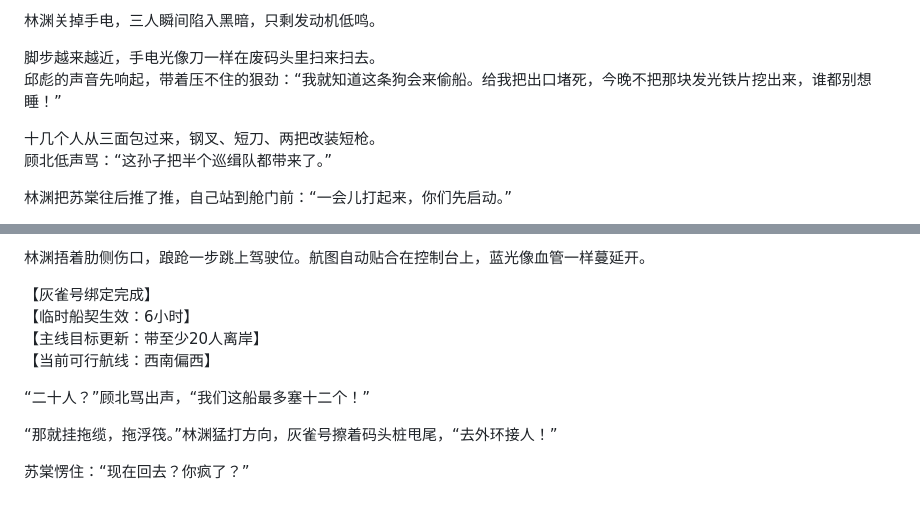
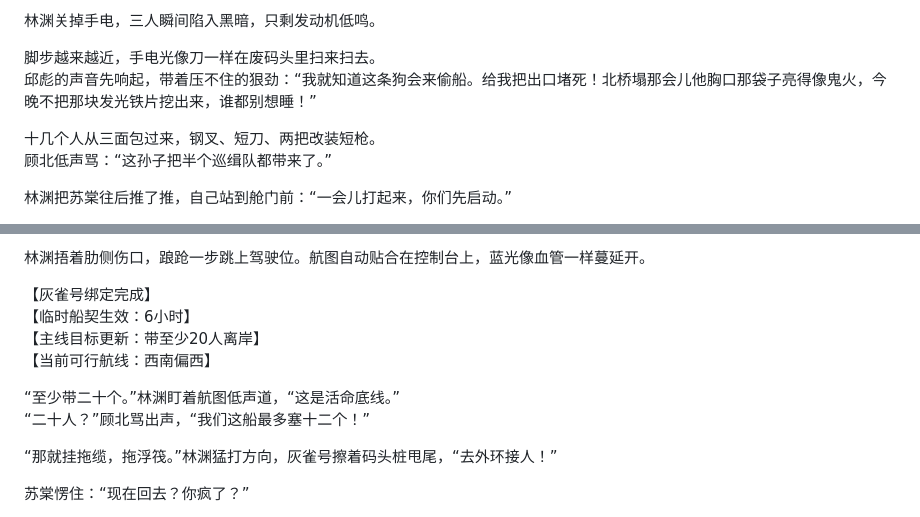
Before and after one commit to sddacftec/draft, a Markdown page: novel/chapters/chapter-03.md, 2 parts joined by grey strips. Rendered like a GitHub page.

Commit message:
fix(novel): resolve early-system-knowledge logic inconsistencies
Co-authored-by: sddacftec <sddacftec@users.noreply.github.com>

```diff
--- a/novel/chapters/chapter-03.md
+++ b/novel/chapters/chapter-03.md
@@ -42,7 +42,7 @@
 林渊关掉手电，三人瞬间陷入黑暗，只剩发动机低鸣。
 
 脚步越来越近，手电光像刀一样在废码头里扫来扫去。
-邱彪的声音先响起，带着压不住的狠劲：“我就知道这条狗会来偷船。给我把出口堵死，今晚不把那块发光铁片挖出来，谁都别想睡！”
+邱彪的声音先响起，带着压不住的狠劲：“我就知道这条狗会来偷船。给我把出口堵死！北桥塌那会儿他胸口那袋子亮得像鬼火，今晚不把那块发光铁片挖出来，谁都别想睡！”
 
 十几个人从三面包过来，钢叉、短刀、两把改装短枪。
 顾北低声骂：“这孙子把半个巡缉队都带来了。”
@@ -135,6 +135,7 @@
 【主线目标更新：带至少20人离岸】
 【当前可行航线：西南偏西】
 
+“至少带二十个。”林渊盯着航图低声道，“这是活命底线。”
 “二十人？”顾北骂出声，“我们这船最多塞十二个！”
 
 “那就挂拖缆，拖浮筏。”林渊猛打方向，灰雀号擦着码头桩甩尾，“去外环接人！”
```
Also changed, not shown: novel/chapters/chapter-05.md (+3 -1 lines).
